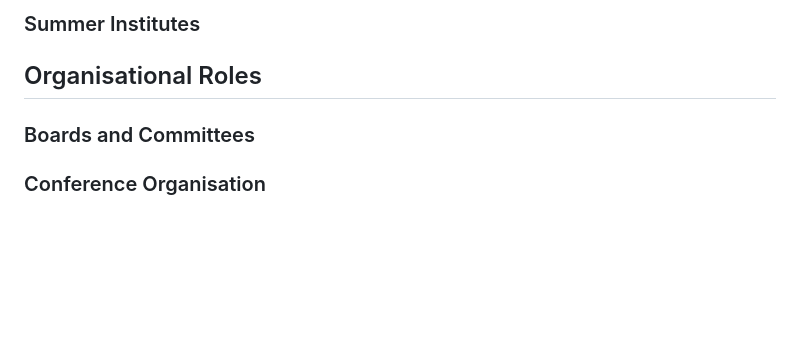
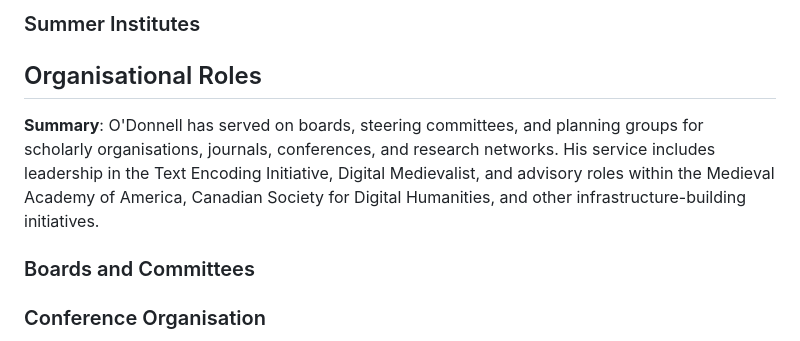
Before and after one commit to caedmon5/curriculum-vitae, a Markdown page: cv.md, the part around the change. GitHub-like rendering; blank space fills up the shorter version.

Commit message:
Add summary paragraphs for Organisational Roles and Appendices sections [Response 162 | 2025-04-19 19:00 -0600 | Chat name: CV Refinement Restarted | ID: tzP84bwMy6]

```diff
--- a/cv.md
+++ b/cv.md
@@ -57,6 +57,8 @@ _Last updated: 2025-04-19_
 ### Summer Institutes
 
 ## Organisational Roles
+**Summary**: O'Donnell has served on boards, steering committees, and planning groups for scholarly organisations, journals, conferences, and research networks. His service includes leadership in the Text Encoding Initiative, Digital Medievalist, and advisory roles within the Medieval Academy of America, Canadian Society for Digital Humanities, and other infrastructure-building initiatives.
+
 ### Boards and Committees
 ### Conference Organisation
 
```
